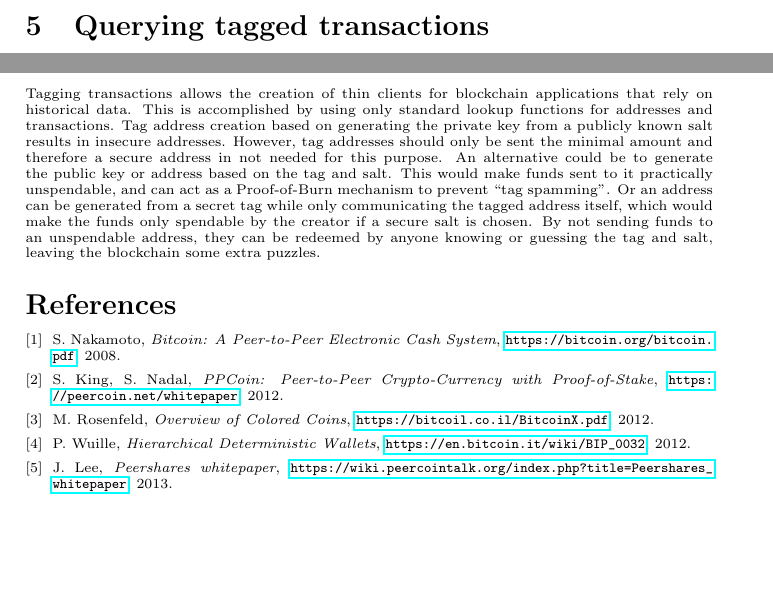
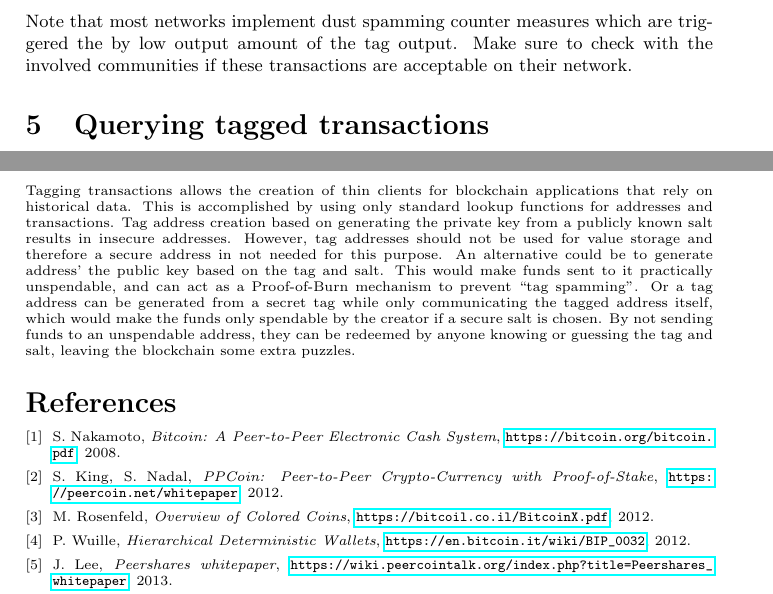
Before and after one commit to peercoin/P2TH, a LaTeX paper (P2TA.tex): two parts of pages 4 and 6 of 6, joined at a grey line, cut at the place of the change, the shorter picture padded with empty space. Compiled offline with pdfLaTeX.

Commit message:
Note about dust detection & improvements for clarity

```diff
--- a/P2TA.tex
+++ b/P2TA.tex
@@ -75,6 +75,8 @@ createrawtransaction [{ "txid": txid, "vout": n }]
       address_for_tag("my tag"): minimum_amount
     }
 \end{verbatim}\end{small}
+Note that most networks implement dust spamming counter measures which are triggered the by low output amount of the tag output.
+Make sure to check with the involved communities if these transactions are acceptable on their network.
 
 
 \section{Querying tagged transactions}
@@ -190,9 +192,9 @@ The asset specific salt is randomly generated and can be communicated to asset h
 Tagging transactions allows the creation of thin clients for blockchain applications that rely on historical data.
 This is accomplished by using only standard lookup functions for addresses and transactions.
 Tag address creation based on generating the private key from a publicly known salt results in insecure addresses.
-However, tag addresses should only be sent the minimal amount and therefore a secure address in not needed for this purpose.
-An alternative could be to generate the public key or address based on the tag and salt. This would make funds sent to it practically unspendable, and can act as a Proof-of-Burn mechanism to prevent ``tag spamming''.
-Or an address can be generated from a secret tag while only communicating the tagged address itself, which would make the funds only spendable by the creator if a secure salt is chosen.
+However, tag addresses should not be used for value storage and therefore a secure address in not needed for this purpose.
+An alternative could be to generate address' the public key based on the tag and salt. This would make funds sent to it practically unspendable, and can act as a Proof-of-Burn mechanism to prevent ``tag spamming''.
+Or a tag address can be generated from a secret tag while only communicating the tagged address itself, which would make the funds only spendable by the creator if a secure salt is chosen.
 By not sending funds to an unspendable address, they can be redeemed by anyone knowing or guessing the tag and salt, leaving the blockchain some extra puzzles.
 
 
```
Also changed, not shown: P2TA.tex (4 more changed lines).
